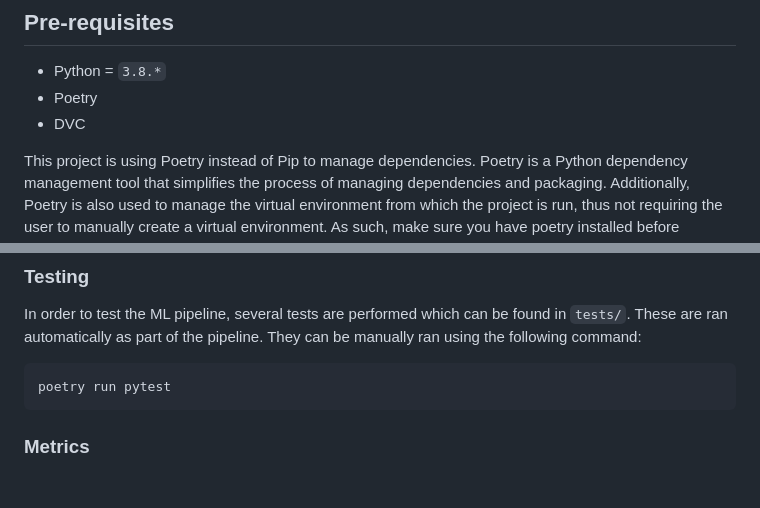
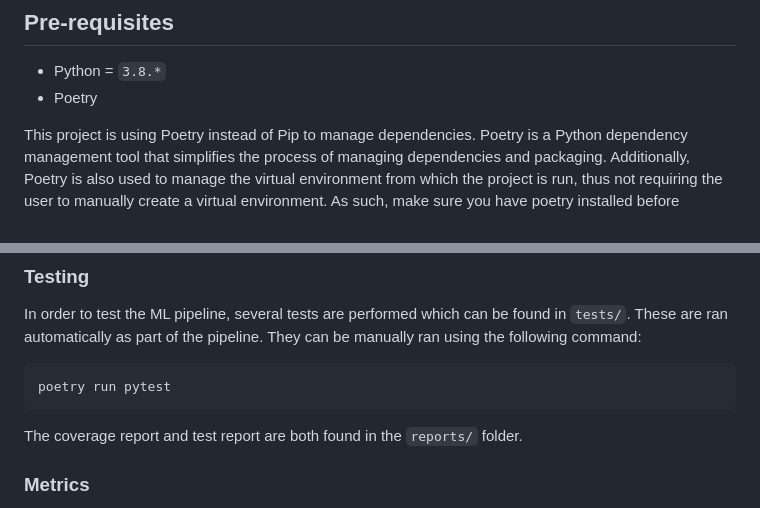
Before and after one commit to remla23-team08/model-training, a Markdown page: README.md, 2 parts joined by grey strips. GitHub-like rendering; blank space fills up the shorter version.

````diff
--- a/README.md
+++ b/README.md
@@ -5,7 +5,6 @@ Contains the ML training pipeline used for the main project of course CS4295: Re
 
 * Python = `3.8.*`
 * Poetry
-* DVC
 
 This project is using Poetry instead of Pip to manage dependencies. Poetry is a Python dependency management tool that simplifies the process of managing dependencies and packaging. Additionally, Poetry is also used to manage the virtual environment from which the project is run, thus not requiring the user to manually create a virtual environment. As such, make sure you have poetry installed before proceeding with the next sections.
 
@@ -79,6 +78,8 @@ In order to test the ML pipeline, several tests are performed which can be found
 poetry run pytest
 ```
 
+The coverage report and test report are both found in the `reports/` folder.
+
 ### **Metrics**
 
 The accuracy metric is stored in `reports/model_evaluation.json`. In order to see the experiment history, run the following command:
````
